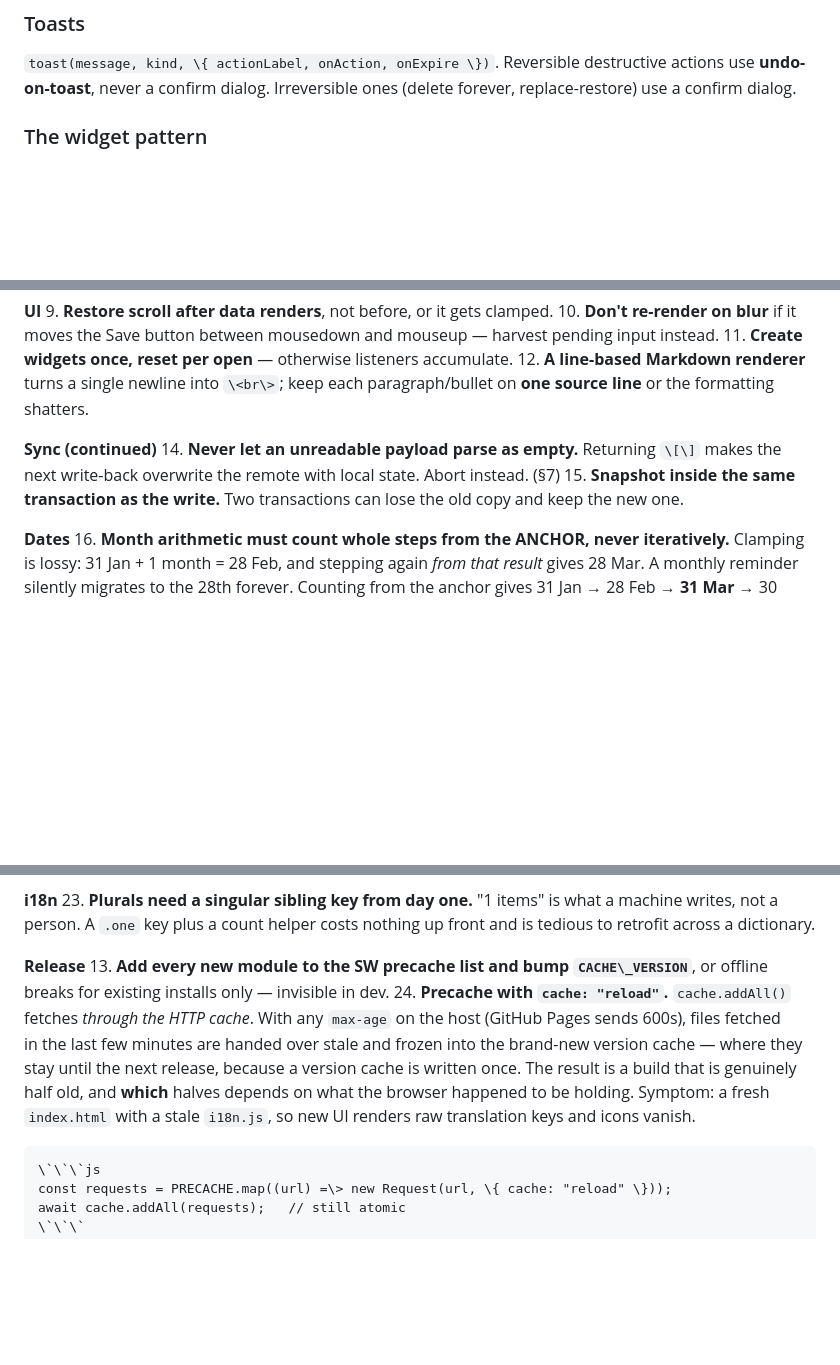
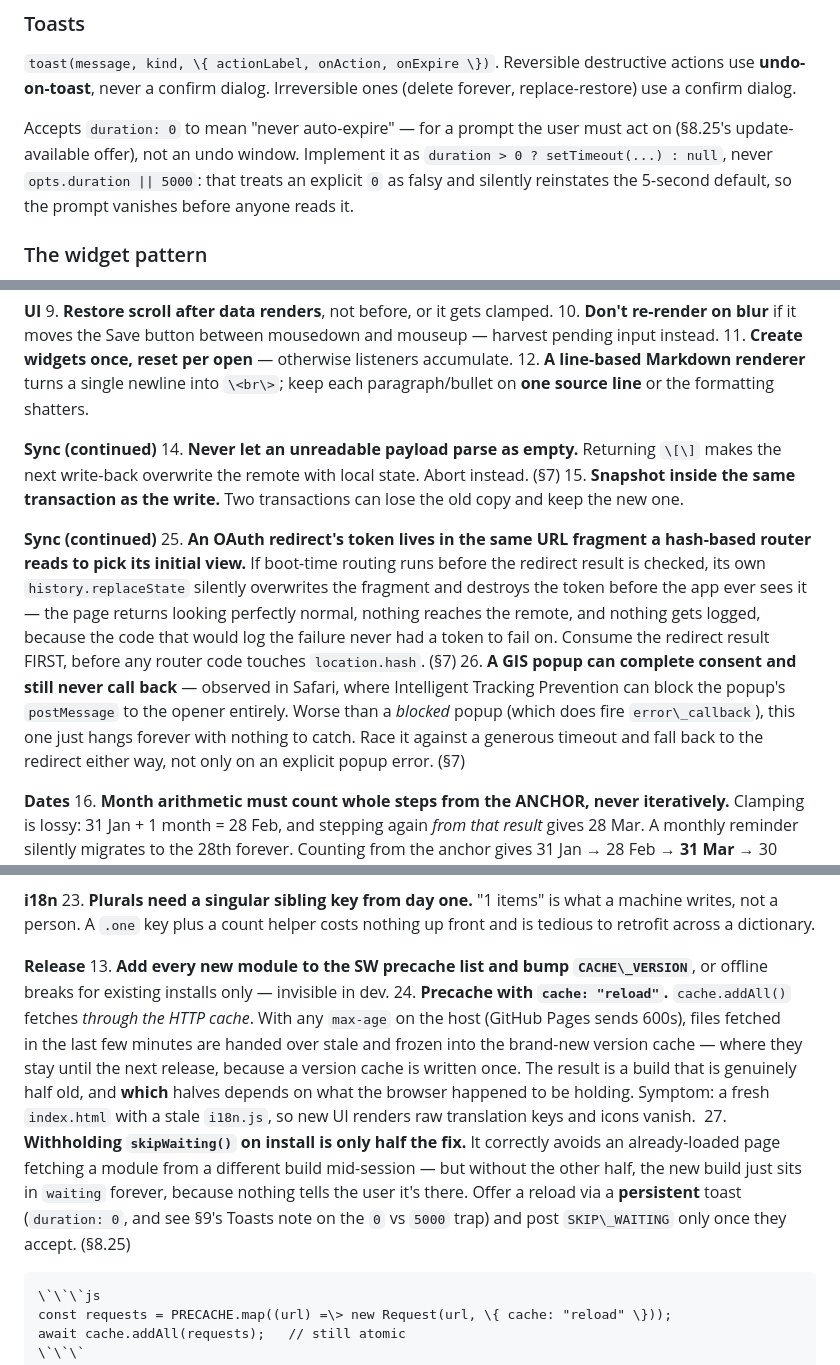
Before and after one commit to cvanaalst/home-inventory-app, a Markdown page: BLUEPRINT.md, 3 parts joined by grey strips. Rendered like a GitHub page; blank space fills up the shorter version.

````diff
--- a/BLUEPRINT.md
+++ b/BLUEPRINT.md
@@ -647,6 +664,8 @@ All views are `\<section\>` elements in one `index.html`; the router toggles `hi
 ### Toasts
 
 `toast(message, kind, \{ actionLabel, onAction, onExpire \})`. Reversible destructive actions use **undo-on-toast**, never a confirm dialog. Irreversible ones (delete forever, replace-restore) use a confirm dialog.
+
+Accepts `duration: 0` to mean "never auto-expire" — for a prompt the user must act on (§8.25's update-available offer), not an undo window. Implement it as `duration > 0 ? setTimeout(...) : null`, never `opts.duration || 5000`: that treats an explicit `0` as falsy and silently reinstates the 5-second default, so the prompt vanishes before anyone reads it.
 
 ### The widget pattern
 
@@ -834,13 +853,15 @@ Target: the pure layer is fully covered. DOM behaviour is verified by driving th
 
 **Sync (continued)** 14. **Never let an unreadable payload parse as empty.** Returning `\[\]` makes the next write-back overwrite the remote with local state. Abort instead. (§7) 15. **Snapshot inside the same transaction as the write.** Two transactions can lose the old copy and keep the new one.
 
+**Sync (continued)** 25. **An OAuth redirect's token lives in the same URL fragment a hash-based router reads to pick its initial view.** If boot-time routing runs before the redirect result is checked, its own `history.replaceState` silently overwrites the fragment and destroys the token before the app ever sees it — the page returns looking perfectly normal, nothing reaches the remote, and nothing gets logged, because the code that would log the failure never had a token to fail on. Consume the redirect result FIRST, before any router code touches `location.hash`. (§7) 26. **A GIS popup can complete consent and still never call back** — observed in Safari, where Intelligent Tracking Prevention can block the popup's `postMessage` to the opener entirely. Worse than a *blocked* popup (which does fire `error\_callback`), this one just hangs forever with nothing to catch. Race it against a generous timeout and fall back to the redirect either way, not only on an explicit popup error. (§7)
+
 **Dates** 16. **Month arithmetic must count whole steps from the ANCHOR, never iteratively.** Clamping is lossy: 31 Jan + 1 month = 28 Feb, and stepping again *from that result* gives 28 Mar. A monthly reminder silently migrates to the 28th forever. Counting from the anchor gives 31 Jan → 28 Feb → **31 Mar** → 30 Apr. 17. **"Done" must advance from whichever is later, the scheduled date or today.** Measuring only from today breaks doing a job early — a task due on the 31st, completed on the 6th, resolves to "next occurrence after the 6th", which is still the 31st, so the button appears to do nothing. 18. **Never `new Date("2026-08")`** — some engines read it as local time and it slips into the previous month east of Greenwich. Build an explicit UTC midnight.
 
 **CSS** 19. **`:read-only` matches every `\<select\>`.** A select is never `:read-write`, so a bare `.input:read-only` rule silently strips the border and background off every dropdown in the app. Scope such rules to `input` and `textarea`. 20. **Count your grid children.** Four children in a three-column grid pushes the fourth onto a row of its own — a whole line of height for one icon, on every row. 21. **Never measure a hidden view.** A hidden section has no layout: every box reports 0. Writing that back (e.g. as a CSS variable) collapses the element to nothing. Bail out when a measurement returns 0 and re-measure once the view is on screen. 22. **A nested row inside a column-direction flex parent inherits `flex: 1` as** **"grow vertically"**, leaving controls floating in a tall empty box.
 
 **i18n** 23. **Plurals need a singular sibling key from day one.** "1 items" is what a machine writes, not a person. A `.one` key plus a count helper costs nothing up front and is tedious to retrofit across a dictionary.
 
-**Release** 13. **Add every new module to the SW precache list and bump `CACHE\_VERSION`**, or offline breaks for existing installs only — invisible in dev. 24. **Precache with `cache: "reload"`.** `cache.addAll()` fetches *through the HTTP* *cache*. With any `max-age` on the host (GitHub Pages sends 600s), files fetched in the last few minutes are handed over stale and frozen into the brand-new version cache — where they stay until the next release, because a version cache is written once. The result is a build that is genuinely half old, and **which** halves depends on what the browser happened to be holding. Symptom: a fresh `index.html` with a stale `i18n.js`, so new UI renders raw translation keys and icons vanish.
+**Release** 13. **Add every new module to the SW precache list and bump `CACHE\_VERSION`**, or offline breaks for existing installs only — invisible in dev. 24. **Precache with `cache: "reload"`.** `cache.addAll()` fetches *through the HTTP* *cache*. With any `max-age` on the host (GitHub Pages sends 600s), files fetched in the last few minutes are handed over stale and frozen into the brand-new version cache — where they stay until the next release, because a version cache is written once. The result is a build that is genuinely half old, and **which** halves depends on what the browser happened to be holding. Symptom: a fresh `index.html` with a stale `i18n.js`, so new UI renders raw translation keys and icons vanish.  27. **Withholding `skipWaiting()` on install is only half the fix.** It correctly avoids an already-loaded page fetching a module from a different build mid-session — but without the other half, the new build just sits in `waiting` forever, because nothing tells the user it's there. Offer a reload via a **persistent** toast (`duration: 0`, and see §9's Toasts note on the `0` vs `5000` trap) and post `SKIP\_WAITING` only once they accept. (§8.25)
 
 ```
 \`\`\`js
````
Also changed, not shown: other parts of BLUEPRINT.md (+17 -0 lines).
